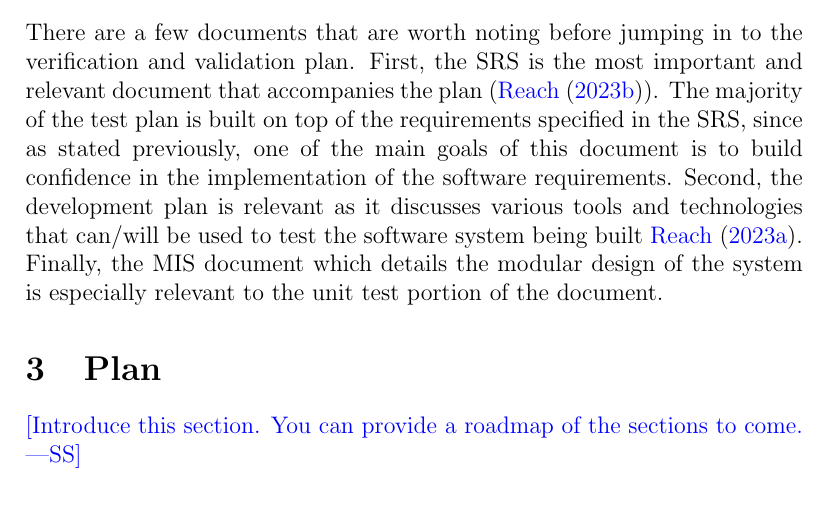
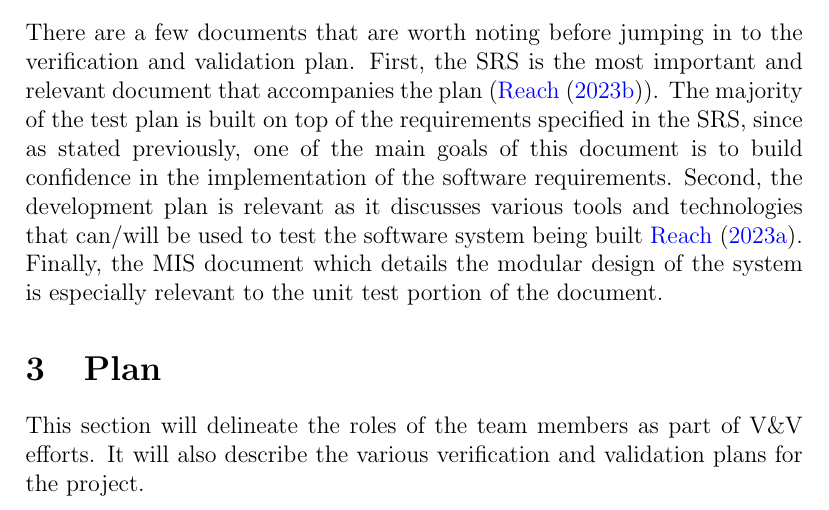
Before and after one commit to davimang/REACH, a LaTeX document (docs/VnVPlan/VnVPlan.tex): part of page 7 of 30, cut so that both start at the same text. Compiled offline with pdfLaTeX.

Commit message:
section 4 intro

```diff
--- a/docs/VnVPlan/VnVPlan.tex
+++ b/docs/VnVPlan/VnVPlan.tex
@@ -102,10 +102,8 @@ and technologies that can/will be used to test the software system being built {
 of the system is especially relevant to the unit test portion of the document.
 
 \section{Plan}
-
-\wss{Introduce this section.   You can provide a roadmap of the sections to
-  come.}
-
+This section will delineate the roles of the team members as part of V\&V efforts.
+It will also describe the various verification and validation plans for the project.
 \subsection{Verification and Validation Team}
 \begin{table}[H]
     % \centering
```
Also changed, not shown: docs/VnVPlan/VnVPlan.pdf.
